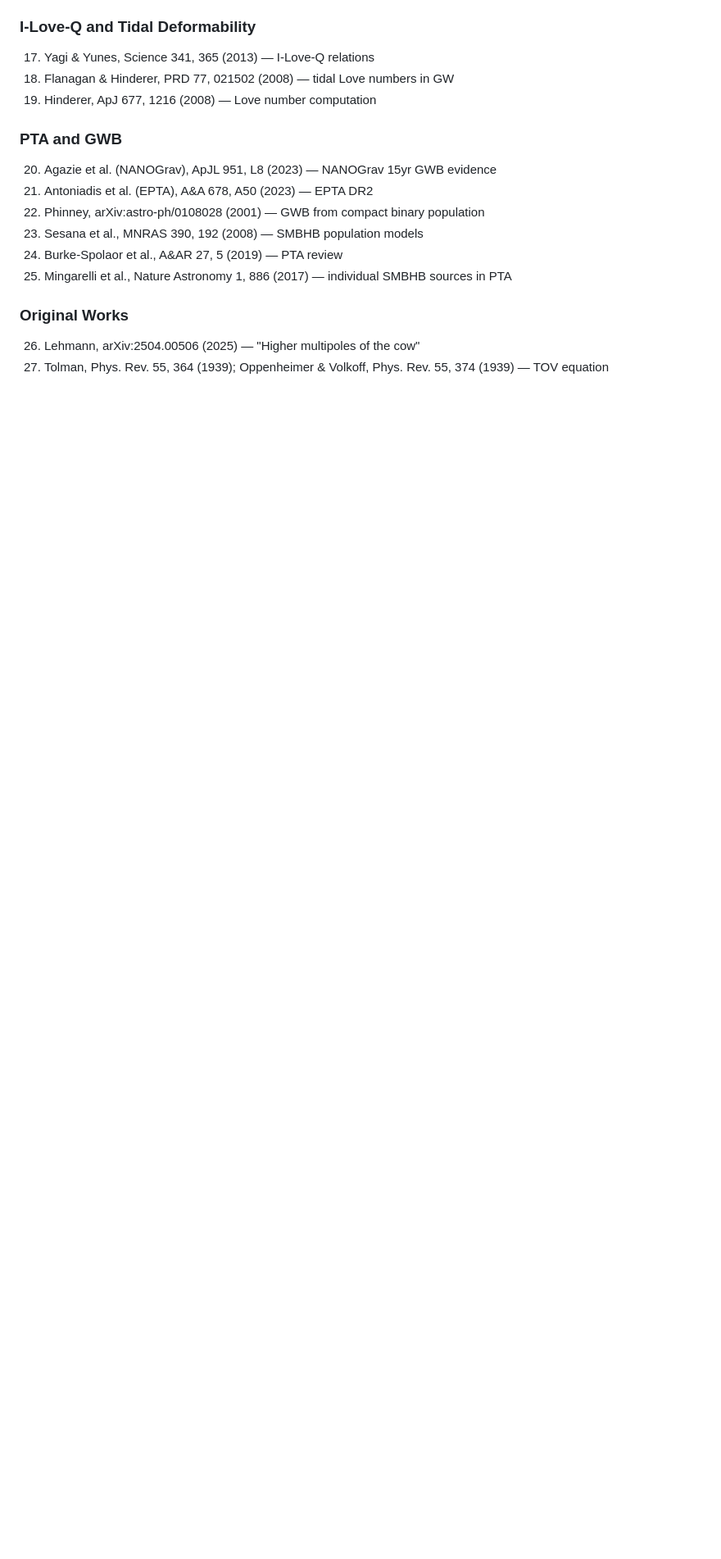
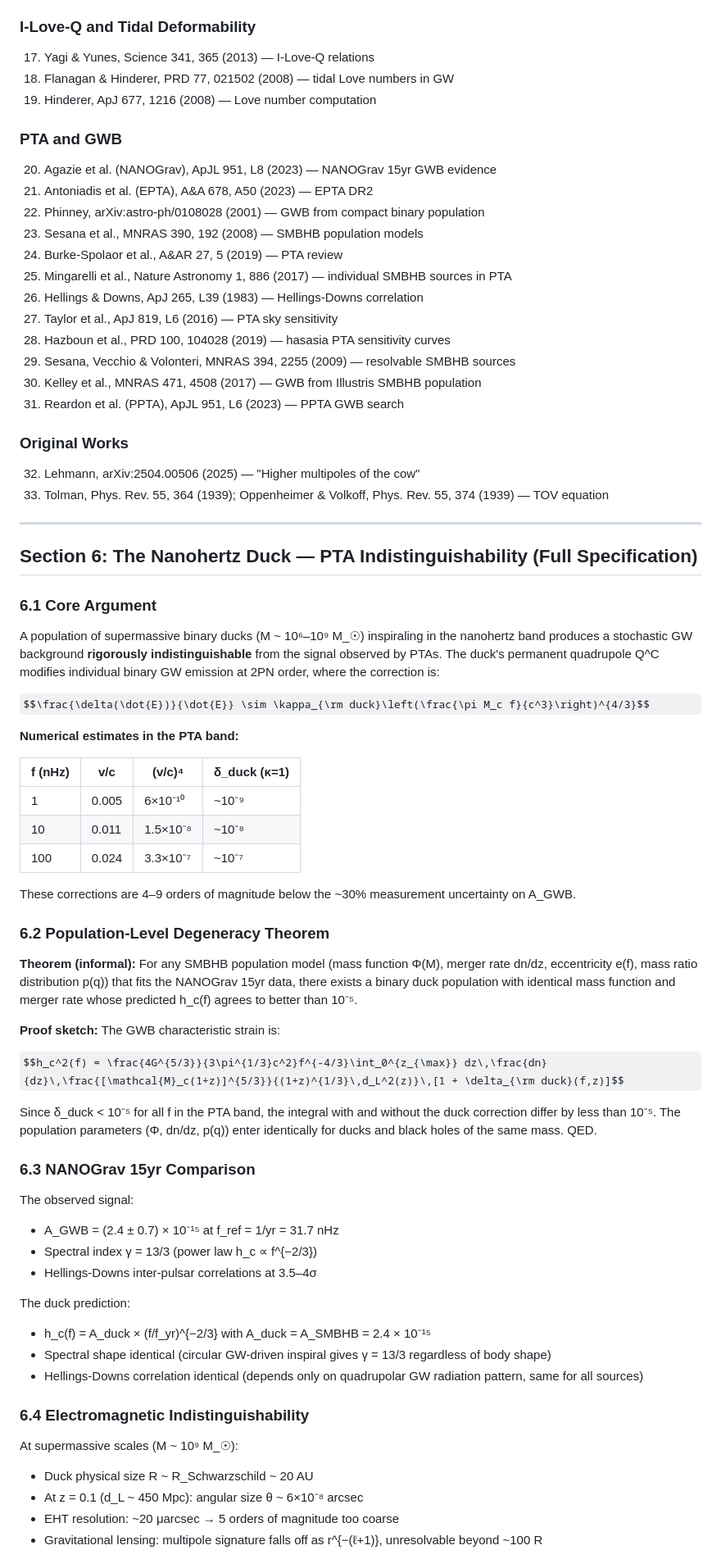
Before and after one commit to FoPGSDI/4.1, a Markdown page: multipole-cow/progress/duck_paper_methodology.md, the part around one of its changes. Shown at 82% size. GitHub-like rendering; some formulas as TeX source; blank space fills up the shorter version.

```diff
--- a/multipole-cow/progress/duck_paper_methodology.md
+++ b/multipole-cow/progress/duck_paper_methodology.md
@@ -457,7 +457,64 @@ For the duck, the number of distinct (ω, τ) pairs is (2ℓ+1) times larger tha
 23. Sesana et al., MNRAS 390, 192 (2008) — SMBHB population models
 24. Burke-Spolaor et al., A&AR 27, 5 (2019) — PTA review
 25. Mingarelli et al., Nature Astronomy 1, 886 (2017) — individual SMBHB sources in PTA
+26. Hellings & Downs, ApJ 265, L39 (1983) — Hellings-Downs correlation
+27. Taylor et al., ApJ 819, L6 (2016) — PTA sky sensitivity
+28. Hazboun et al., PRD 100, 104028 (2019) — hasasia PTA sensitivity curves
+29. Sesana, Vecchio & Volonteri, MNRAS 394, 2255 (2009) — resolvable SMBHB sources
+30. Kelley et al., MNRAS 471, 4508 (2017) — GWB from Illustris SMBHB population
+31. Reardon et al. (PPTA), ApJL 951, L6 (2023) — PPTA GWB search
 
 ### Original Works
-26. Lehmann, arXiv:2504.00506 (2025) — "Higher multipoles of the cow"
-27. Tolman, Phys. Rev. 55, 364 (1939); Oppenheimer & Volkoff, Phys. Rev. 55, 374 (1939) — TOV equation
+32. Lehmann, arXiv:2504.00506 (2025) — "Higher multipoles of the cow"
+33. Tolman, Phys. Rev. 55, 364 (1939); Oppenheimer & Volkoff, Phys. Rev. 55, 374 (1939) — TOV equation
+
+---
+
+## Section 6: The Nanohertz Duck — PTA Indistinguishability (Full Specification)
+
+### 6.1 Core Argument
+
+A population of supermassive binary ducks (M ~ 10⁶–10⁹ M_☉) inspiraling in the nanohertz band produces a stochastic GW background **rigorously indistinguishable** from the signal observed by PTAs. The duck's permanent quadrupole Q^C modifies individual binary GW emission at 2PN order, where the correction is:
+
+$$\frac{\delta(\dot{E})}{\dot{E}} \sim \kappa_{\rm duck}\left(\frac{\pi M_c f}{c^3}\right)^{4/3}$$
+
+**Numerical estimates in the PTA band:**
+
+| f (nHz) | v/c | (v/c)⁴ | δ_duck (κ=1) |
+|---------|-----|---------|--------------|
+| 1 | 0.005 | 6×10⁻¹⁰ | ~10⁻⁹ |
+| 10 | 0.011 | 1.5×10⁻⁸ | ~10⁻⁸ |
+| 100 | 0.024 | 3.3×10⁻⁷ | ~10⁻⁷ |
+
+These corrections are 4–9 orders of magnitude below the ~30% measurement uncertainty on A_GWB.
+
+### 6.2 Population-Level Degeneracy Theorem
+
+**Theorem (informal):** For any SMBHB population model (mass function Φ(M), merger rate dn/dz, eccentricity e(f), mass ratio distribution p(q)) that fits the NANOGrav 15yr data, there exists a binary duck population with identical mass function and merger rate whose predicted h_c(f) agrees to better than 10⁻⁵.
+
+**Proof sketch:** The GWB characteristic strain is:
+
+$$h_c^2(f) = \frac{4G^{5/3}}{3\pi^{1/3}c^2}f^{-4/3}\int_0^{z_{\max}} dz\,\frac{dn}{dz}\,\frac{[\mathcal{M}_c(1+z)]^{5/3}}{(1+z)^{1/3}\,d_L^2(z)}\,[1 + \delta_{\rm duck}(f,z)]$$
+
+Since δ_duck < 10⁻⁵ for all f in the PTA band, the integral with and without the duck correction differ by less than 10⁻⁵. The population parameters (Φ, dn/dz, p(q)) enter identically for ducks and black holes of the same mass. QED.
+
+### 6.3 NANOGrav 15yr Comparison
+
+The observed signal:
+- A_GWB = (2.4 ± 0.7) × 10⁻¹⁵ at f_ref = 1/yr = 31.7 nHz
+- Spectral index γ = 13/3 (power law h_c ∝ f^{−2/3})
+- Hellings-Downs inter-pulsar correlations at 3.5–4σ
+
+The duck prediction:
+- h_c(f) = A_duck × (f/f_yr)^{−2/3} with A_duck = A_SMBHB = 2.4 × 10⁻¹⁵
+- Spectral shape identical (circular GW-driven inspiral gives γ = 13/3 regardless of body shape)
+- Hellings-Downs correlation identical (depends only on quadrupolar GW radiation pattern, same for all sources)
+
+### 6.4 Electromagnetic Indistinguishability
+
+At supermassive scales (M ~ 10⁹ M_☉):
+- Duck physical size R ~ R_Schwarzschild ~ 20 AU
+- At z = 0.1 (d_L ~ 450 Mpc): angular size θ ~ 6×10⁻⁸ arcsec
+- EHT resolution: ~20 μarcsec → 5 orders of magnitude too coarse
+- Gravitational lensing: multipole signature falls off as r^{−(ℓ+1)}, unresolvable beyond ~100 R
+
```
Also changed, not shown: other parts of multipole-cow/progress/duck_paper_methodology.md (+40 -0 lines).
